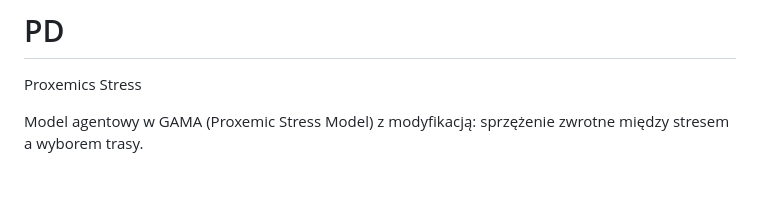
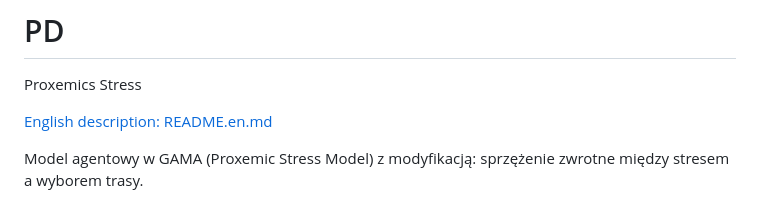
Before and after one commit to SzymonDziedzic98/PD, a Markdown page: README.md, the part around the change. Rendered like a GitHub page; blank space fills up the shorter version.

```diff
--- a/README.md
+++ b/README.md
@@ -1,5 +1,7 @@
 # PD
 Proxemics Stress
+
+[English description: README.en.md](README.en.md)
 
 Model agentowy w GAMA (Proxemic Stress Model) z modyfikacją: sprzężenie zwrotne między stresem a wyborem trasy.
 
```
Also changed, not shown: README.en.md (added, +74 -0 lines).
